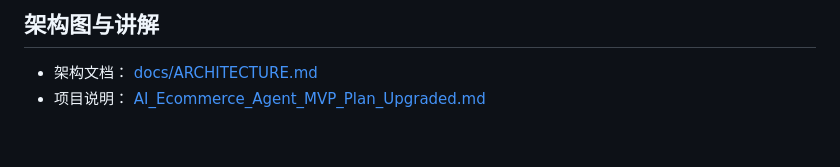
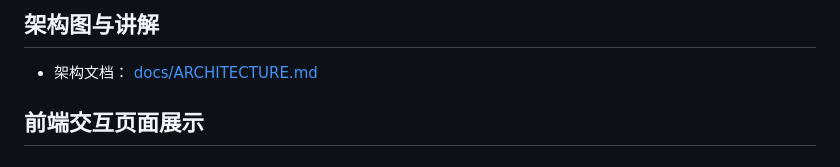
Before and after one commit to zhouyulin123/Ecommerce-Agent, a Markdown page: README.md, the part around the change. Drawn GitHub-style.

```diff
--- a/README.md
+++ b/README.md
@@ -196,4 +196,5 @@ python main.py serve
 ## 架构图与讲解
 
 - 架构文档： [docs/ARCHITECTURE.md](/c:/Users/HP/Desktop/智能客服助手demo/docs/ARCHITECTURE.md)
-- 项目说明： [AI_Ecommerce_Agent_MVP_Plan_Upgraded.md](/c:/Users/HP/Desktop/智能客服助手demo/AI_Ecommerce_Agent_MVP_Plan_Upgraded.md)
+
+## 前端交互页面展示
```
